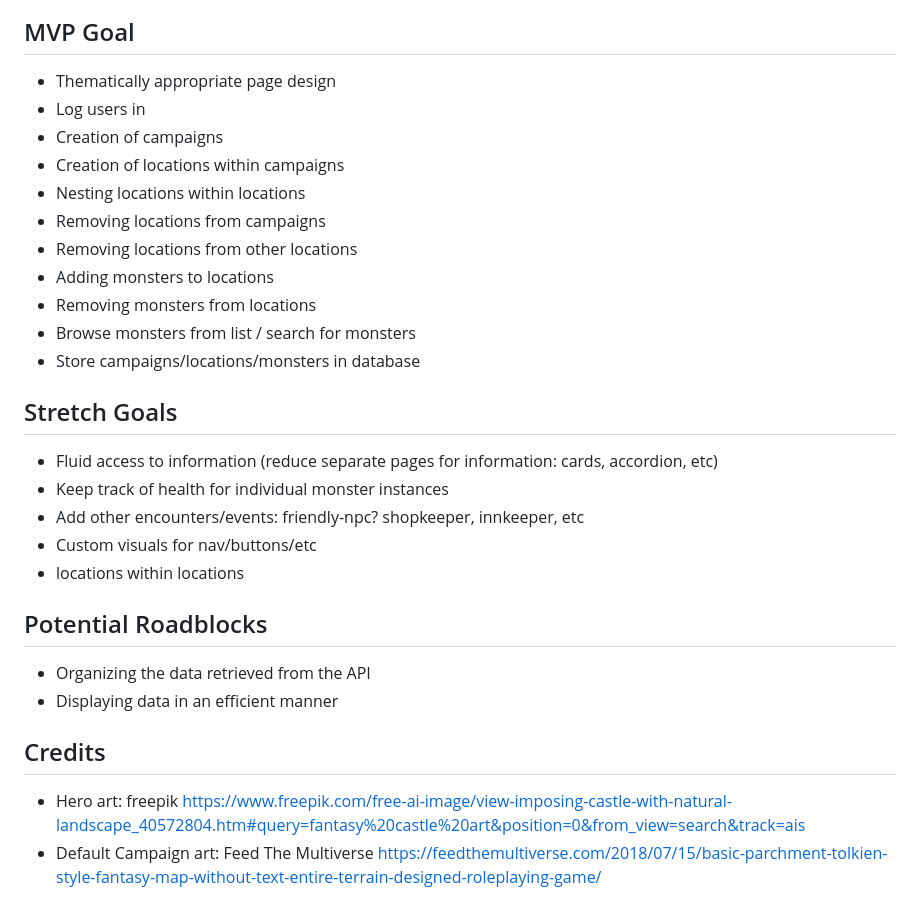
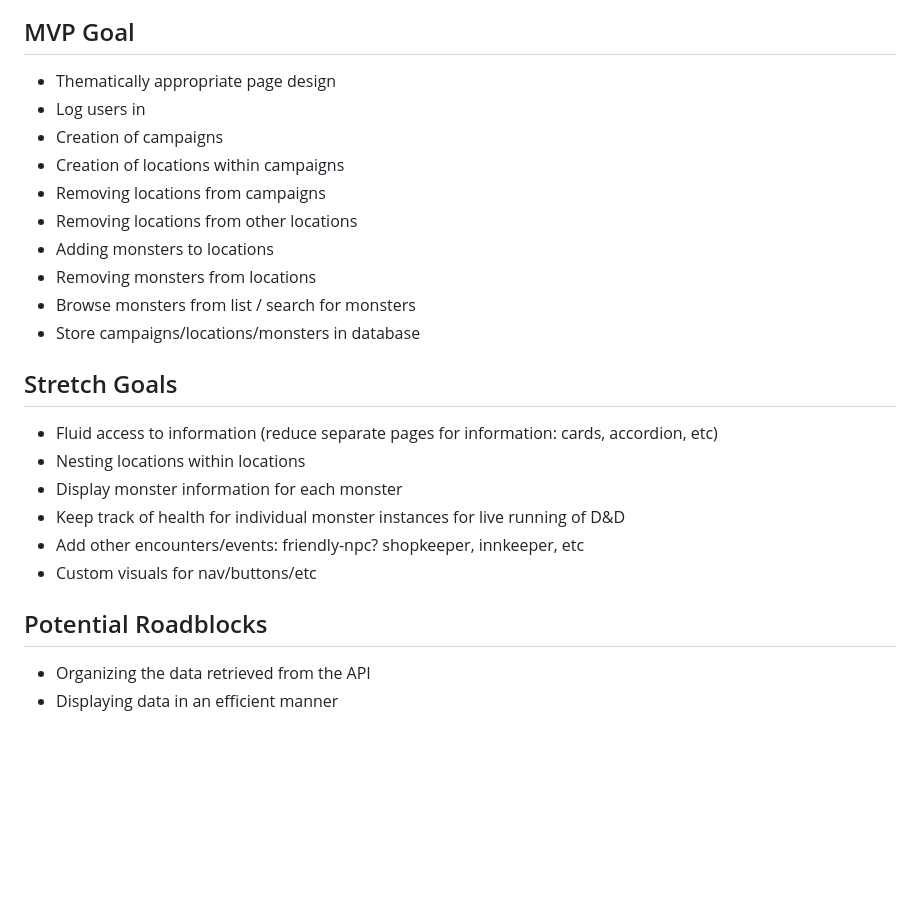
Before and after one commit to ownerl/Dungeon-Buddy, a Markdown page: README.md, the part around one of its changes. Drawn GitHub-style; blank space fills up the shorter version.

```diff
--- a/README.md
+++ b/README.md
@@ -76,12 +85,10 @@ Retrieves:
 ![location wireframe](public/images/dbwireframe5.png "wireframe")
 
 ## MVP Goal
-
 - Thematically appropriate page design
 - Log users in
 - Creation of campaigns
 - Creation of locations within campaigns
-- Nesting locations within locations
 - Removing locations from campaigns
 - Removing locations from other locations
 - Adding monsters to locations
@@ -90,19 +97,13 @@ Retrieves:
 - Store campaigns/locations/monsters in database
 
 ## Stretch Goals
-
 - Fluid access to information (reduce separate pages for information: cards, accordion, etc)
-- Keep track of health for individual monster instances
+- Nesting locations within locations
+- Display monster information for each monster
+- Keep track of health for individual monster instances for live running of D&D
 - Add other encounters/events: friendly-npc? shopkeeper, innkeeper, etc
 - Custom visuals for nav/buttons/etc
-- locations within locations
 
 ## Potential Roadblocks
-
 - Organizing the data retrieved from the API
 - Displaying data in an efficient manner
-
-## Credits
-
-- Hero art: freepik https://www.freepik.com/free-ai-image/view-imposing-castle-with-natural-landscape_40572804.htm#query=fantasy%20castle%20art&position=0&from_view=search&track=ais
-- Default Campaign art: Feed The Multiverse https://feedthemultiverse.com/2018/07/15/basic-parchment-tolkien-style-fantasy-map-without-text-entire-terrain-designed-roleplaying-game/
```
Also changed, not shown: other parts of README.md (+17 -8 lines).
